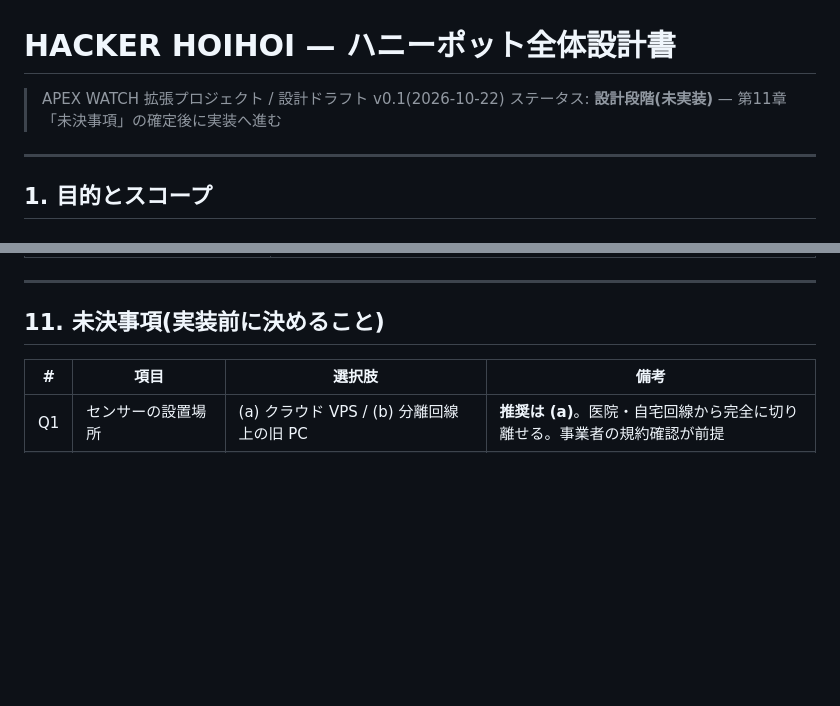
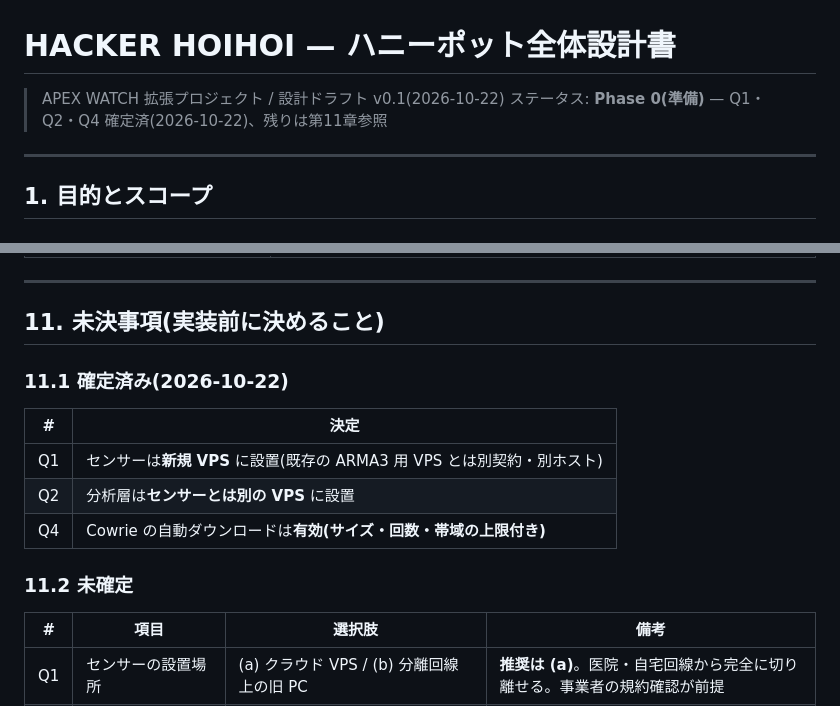
Before and after one commit to mojave1225-jpg/apex-watch, a Markdown page: docs/honeypot-design.md, 2 parts joined by grey strips. Rendered like a GitHub page; blank space fills up the shorter version.

Commit message:
docs: ハニーポット設計書に Phase 0 の決定事項(Q1/Q2/Q4)を反映
Co-Authored-By: Claude Opus 5.5 <noreply@anthropic.com>
Claude-Session: https://claude.ai/code/session_01TgK3xJFd5rVBXFfG4UW1ar

```diff
--- a/docs/honeypot-design.md
+++ b/docs/honeypot-design.md
@@ -1,7 +1,7 @@
 # HACKER HOIHOI — ハニーポット全体設計書
 
 > APEX WATCH 拡張プロジェクト / 設計ドラフト v0.1(2026-10-22)
-> ステータス: **設計段階(未実装)** — 第11章「未決事項」の確定後に実装へ進む
+> ステータス: **Phase 0(準備)** — Q1・Q2・Q4 確定済(2026-10-22)、残りは第11章参照
 
 ---
 
@@ -278,6 +278,16 @@ APEX WATCH は静的サイトのため、既存の Cloudflare Worker(`apex-proxy
 
 ## 11. 未決事項(実装前に決めること)
 
+### 11.1 確定済み(2026-10-22)
+
+| # | 決定 |
+|---|---|
+| Q1 | センサーは**新規 VPS** に設置(既存の ARMA3 用 VPS とは別契約・別ホスト) |
+| Q2 | 分析層は**センサーとは別の VPS** に設置 |
+| Q4 | Cowrie の自動ダウンロードは**有効(サイズ・回数・帯域の上限付き)** |
+
+### 11.2 未確定
+
 | # | 項目 | 選択肢 | 備考 |
 |---|---|---|---|
 | Q1 | センサーの設置場所 | (a) クラウド VPS / (b) 分離回線上の旧 PC | **推奨は (a)**。医院・自宅回線から完全に切り離せる。事業者の規約確認が前提 |
```
